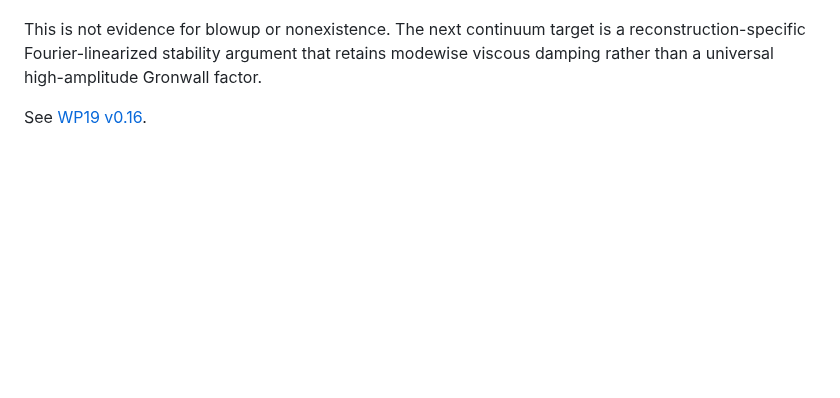
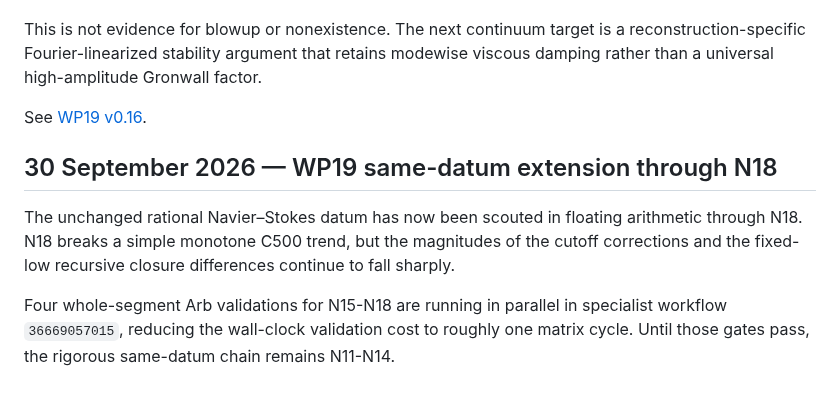
Before and after one commit to reggaesharkk/Reggae-shark-universe-, a Markdown page: README.md, the part around the change. Rendered like a GitHub page; blank space fills up the shorter version.

Commit message:
Update umbrella with WP19 v0.17-v0.18

```diff
--- a/README.md
+++ b/README.md
@@ -210,3 +210,10 @@ Using only the first Hermite segment and one omitted high Fourier mode, a 160-bi
 This is not evidence for blowup or nonexistence. The next continuum target is a reconstruction-specific Fourier-linearized stability argument that retains modewise viscous damping rather than a universal high-amplitude Gronwall factor.
 
 See [WP19 v0.16](papers/navier-stokes/WP19_v0_16_BGT_CRITICAL_SPACE_ARB_GATE.md).
+
+
+## 30 September 2026 — WP19 same-datum extension through N18
+
+The unchanged rational Navier–Stokes datum has now been scouted in floating arithmetic through N18. N18 breaks a simple monotone C500 trend, but the magnitudes of the cutoff corrections and the fixed-low recursive closure differences continue to fall sharply.
+
+Four whole-segment Arb validations for N15-N18 are running in parallel in specialist workflow `36669057015`, reducing the wall-clock validation cost to roughly one matrix cycle. Until those gates pass, the rigorous same-datum chain remains N11-N14.
```
